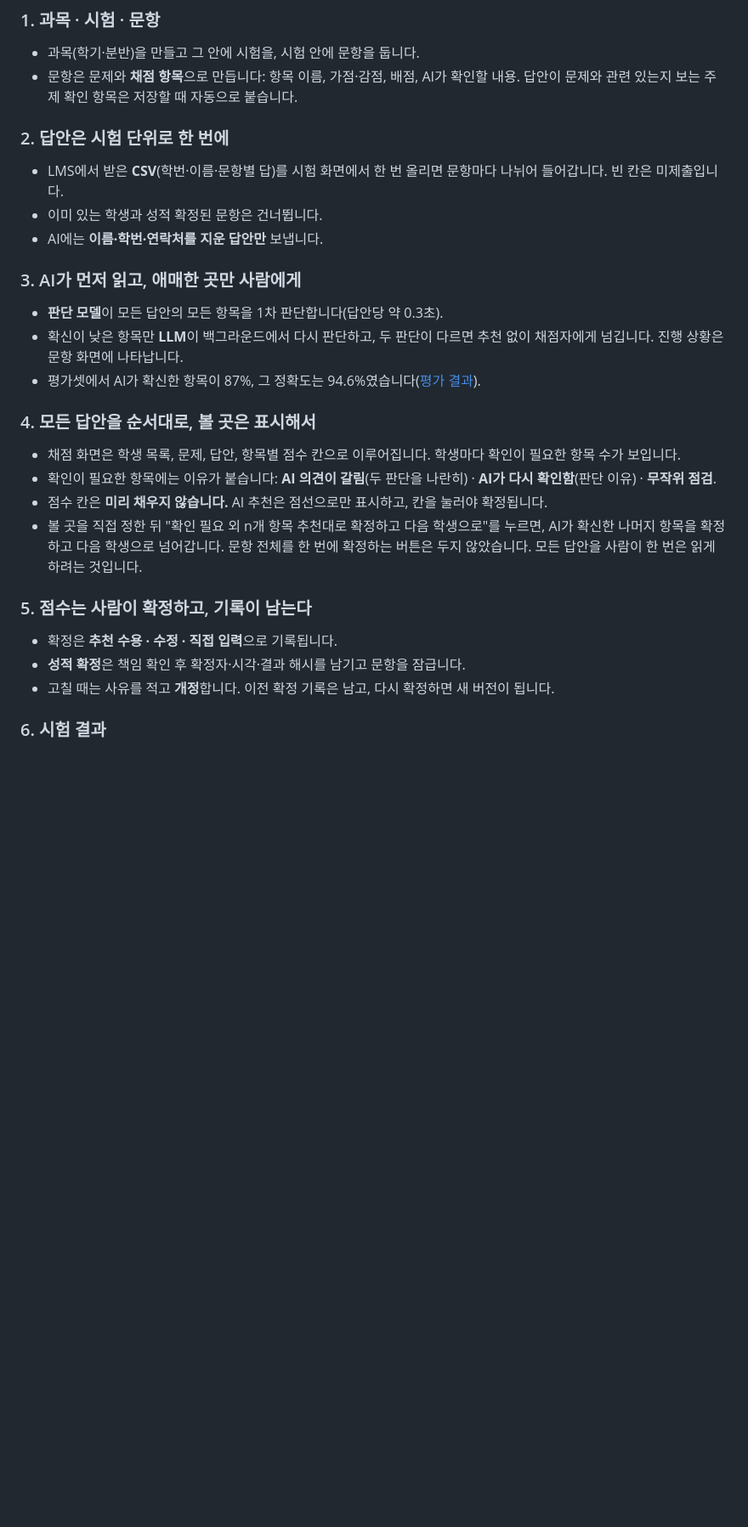
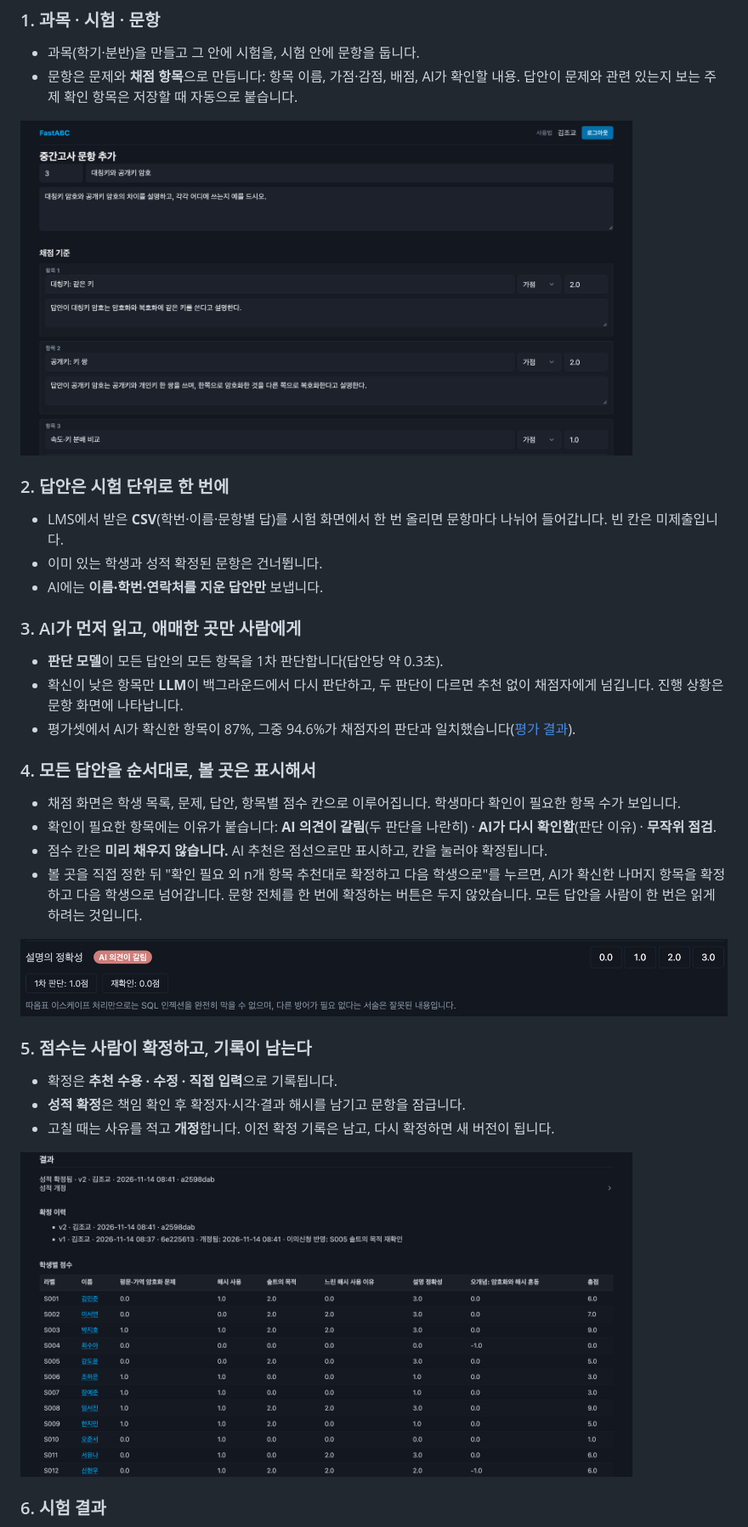
Before and after one commit to GrntKim/FastABC, a Markdown page: README.md, the part around one of its changes. Shown at 85% size. Drawn GitHub-style; pictures changed too: docs/images/new_problem.png (added), docs/images/problem_result.png (added), docs/images/review_split.png (added); blank space fills up the shorter version.

Commit message:
docs: update readme

```diff
--- a/README.md
+++ b/README.md
@@ -21,6 +33,8 @@
 - 과목(학기·분반)을 만들고 그 안에 시험을, 시험 안에 문항을 둡니다.
 - 문항은 문제와 **채점 항목**으로 만듭니다: 항목 이름, 가점·감점, 배점, AI가 확인할 내용. 답안이 문제와 관련 있는지 보는 주제 확인 항목은 저장할 때 자동으로 붙습니다.
 
+<img src="docs/images/new_problem.png" alt="문항 추가 화면" width="720">
+
 ### 2. 답안은 시험 단위로 한 번에
 
 - LMS에서 받은 **CSV**(학번·이름·문항별 답)를 시험 화면에서 한 번 올리면 문항마다 나뉘어 들어갑니다. 빈 칸은 미제출입니다.
@@ -31,7 +45,7 @@
 
 - **판단 모델**이 모든 답안의 모든 항목을 1차 판단합니다(답안당 약 0.3초).
 - 확신이 낮은 항목만 **LLM**이 백그라운드에서 다시 판단하고, 두 판단이 다르면 추천 없이 채점자에게 넘깁니다. 진행 상황은 문항 화면에 나타납니다.
-- 평가셋에서 AI가 확신한 항목이 87%, 그 정확도는 94.6%였습니다([평가 결과](#평가-결과)).
+- 평가셋에서 AI가 확신한 항목이 87%, 그중 94.6%가 채점자의 판단과 일치했습니다([평가 결과](#평가-결과)).
 
 ### 4. 모든 답안을 순서대로, 볼 곳은 표시해서
 
@@ -40,12 +54,16 @@
 - 점수 칸은 **미리 채우지 않습니다.** AI 추천은 점선으로만 표시하고, 칸을 눌러야 확정됩니다.
 - 볼 곳을 직접 정한 뒤 "확인 필요 외 n개 항목 추천대로 확정하고 다음 학생으로"를 누르면, AI가 확신한 나머지 항목을 확정하고 다음 학생으로 넘어갑니다. 문항 전체를 한 번에 확정하는 버튼은 두지 않았습니다. 모든 답안을 사람이 한 번은 읽게 하려는 것입니다.
 
+![AI 의견이 갈린 항목: 추천 없이 1차 판단과 재확인을 나란히 보여 주고 판단 이유를 붙인다](docs/images/review_split.png)
+
 ### 5. 점수는 사람이 확정하고, 기록이 남는다
 
 - 확정은 **추천 수용 · 수정 · 직접 입력**으로 기록됩니다.
 - **성적 확정**은 책임 확인 후 확정자·시각·결과 해시를 남기고 문항을 잠급니다.
 - 고칠 때는 사유를 적고 **개정**합니다. 이전 확정 기록은 남고, 다시 확정하면 새 버전이 됩니다.
 
+<img src="docs/images/problem_result.png" alt="성적 확정과 개정 이력, 학생별 점수" width="720">
+
 ### 6. 시험 결과
 
 - 학번으로 문항별 점수를 묶어 **학생별 합계**를 냅니다. 답안이 없는 문항은 미제출(0점)이고, 미확정 항목이 있으면 합계를 비워 둡니다.
```
Also changed, not shown: other parts of README.md (+47 -18 lines), docs/images/architecture.png (added), docs/images/exam_results.png (added), docs/images/review.png (added).
